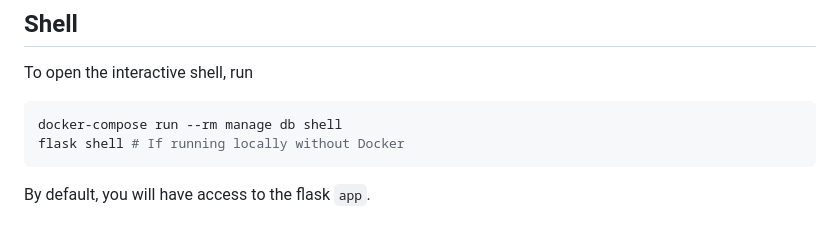
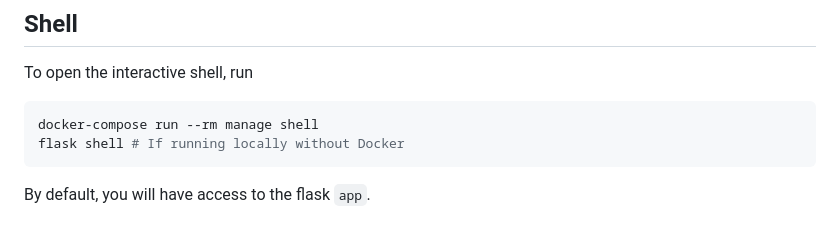
Before and after one commit to jamescurtin/demo-cookiecutter-flask, a Markdown page: README.md, the part around the change. Drawn GitHub-style.

````diff
--- a/README.md
+++ b/README.md
@@ -95,7 +95,7 @@ flask run       # start the flask server
 To open the interactive shell, run
 
 ```bash
-docker-compose run --rm manage db shell
+docker-compose run --rm manage shell
 flask shell # If running locally without Docker
 ```
 
````
